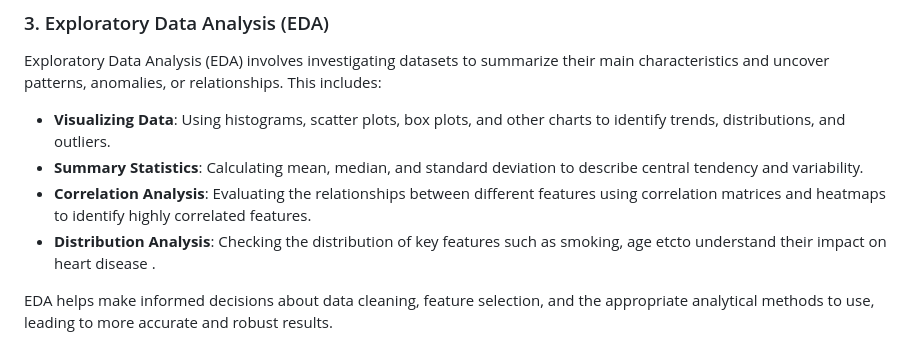
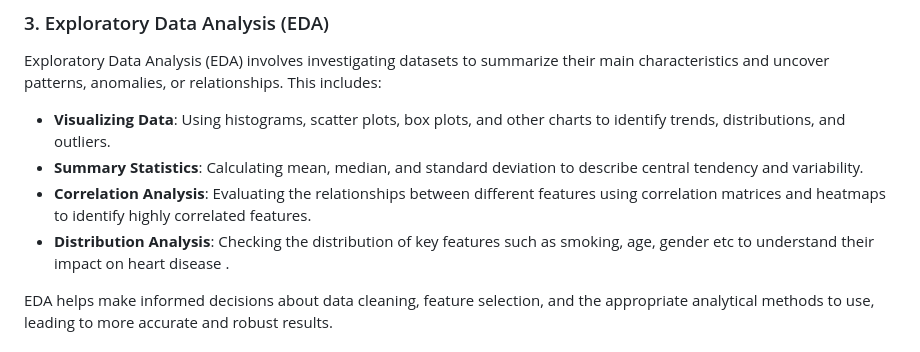
Before and after one commit to sannan7224/Heart-Disease-Prediction-using-ML, a Markdown page: README.md, the part around the change. GitHub-like rendering.

```diff
--- a/README.md
+++ b/README.md
@@ -24,7 +24,7 @@ Exploratory Data Analysis (EDA) involves investigating datasets to summarize the
 - **Visualizing Data**: Using histograms, scatter plots, box plots, and other charts to identify trends, distributions, and outliers.
 - **Summary Statistics**: Calculating mean, median, and standard deviation to describe central tendency and variability.
 - **Correlation Analysis**: Evaluating the relationships between different features using correlation matrices and heatmaps to identify highly correlated features.
-- **Distribution Analysis**: Checking the distribution of key features such as smoking, age etcto understand their impact on heart disease .
+- **Distribution Analysis**: Checking the distribution of key features such as smoking, age, gender etc to understand their impact on heart disease .
 
 EDA helps make informed decisions about data cleaning, feature selection, and the appropriate analytical methods to use, leading to more accurate and robust results.
 ### 4. Feature Engineering
```
